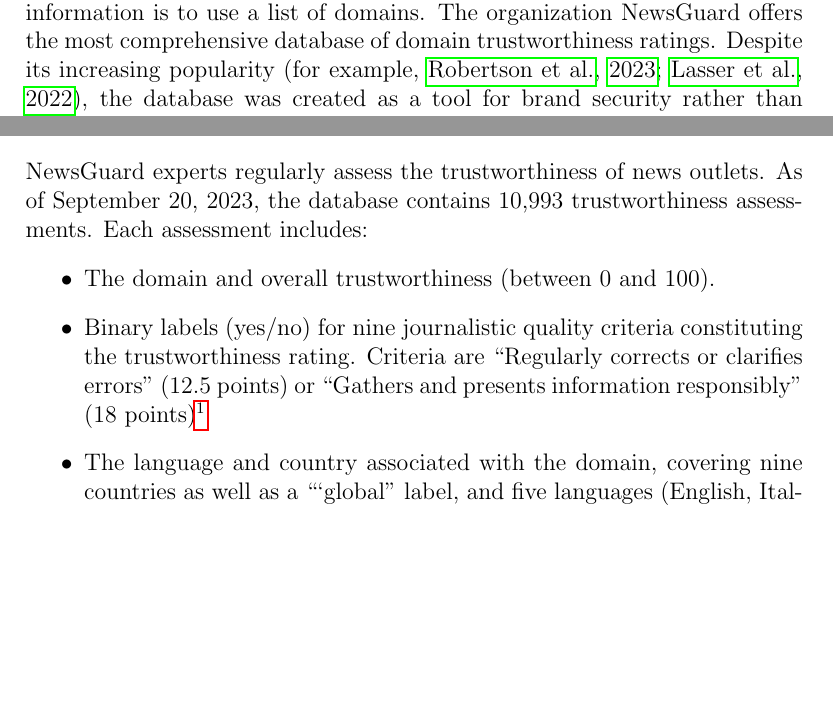
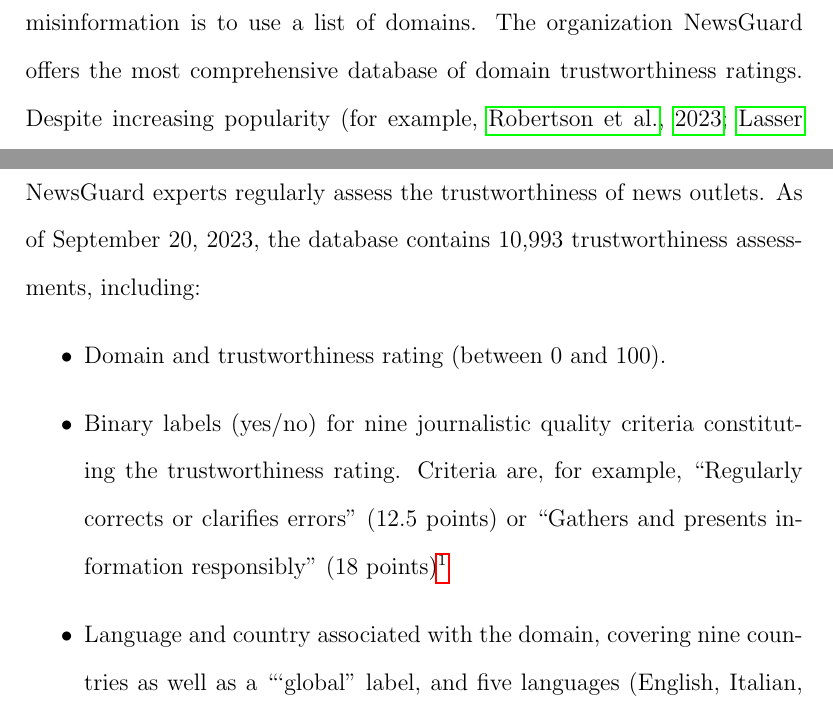
Before and after one commit to julaluehring/newsguard-review-paper, a LaTeX document (paper/loi.tex): two parts of pages 1 and 2 of 4 before the commit and two parts of pages 1 and 3 of 6 after it, joined at a grey line, cut so that both start at the same text, the shorter picture padded with empty space. Compiled offline with pdfLaTeX.

Commit message:
final changes for loi submission

````diff
--- a/paper/loi.tex
+++ b/paper/loi.tex
@@ -12,6 +12,8 @@
 \sectionfont{\normalsize}
 \setlength{\bibhang}{0.5in}
 \bibliographystyle{apalike}
+\usepackage{setspace}
+\doublespacing
 
 %document
 \title{Letter of Inquiry}
@@ -25,7 +27,7 @@
 How reliable is the NewsGuard database of domain trustworthiness ratings over time and language contexts?
 
 \section*{Why is it important for digital media research?}
-On social media, misinformation is widely visible \citep{lazerScienceFakeNews2018} and embedded in growing partisan sorting and intergroup conflict~\citep{gonzalez-bailonAsymmetricIdeologicalSegregation2023a}. To study these dynamics on digital platforms, it is imperative for computational social scientists to have access to reliable and valid tools that enable them to identify misinformation. A prominent way to track misinformation is to use a list of domains. The organization NewsGuard offers the most comprehensive database of domain trustworthiness ratings. Despite its increasing popularity~\citep[for example,][]{robertsonUsersChooseEngage2023a,lasserSocialMediaSharing2022a}, the database was created as a tool for brand security rather than research, which is why access is not public and rather expensive.
+On social media, misinformation is widely visible \citep{lazerScienceFakeNews2018} and embedded in growing partisan sorting and intergroup conflict~\citep{gonzalez-bailonAsymmetricIdeologicalSegregation2023a}. To study these dynamics on digital platforms, it is imperative for computational social scientists to have access to reliable and valid tools that enable them to identify misinformation. A prominent way to track misinformation is to use a list of domains. The organization NewsGuard offers the most comprehensive database of domain trustworthiness ratings. Despite increasing popularity~\citep[for example,][]{robertsonUsersChooseEngage2023a,lasserSocialMediaSharing2022a}, the database was created as a tool for brand security rather than research, which is why access is not public and expensive.
 
 This proposal outlines a descriptive analysis of the content of the NewsGuard database over time and across countries, focusing on three questions:
 \begin{itemize}
@@ -36,11 +38,11 @@ This proposal outlines a descriptive analysis of the content of the NewsGuard da
 By describing the database, we outline potential pitfalls and recommendations for digital media research. We also want to empower misinformation researchers to make informed decisions about whether the substantial expense associated with acquiring access to NewsGuard is necessary for their research.
 
 \section*{What is being described?}
-NewsGuard experts regularly assess the trustworthiness of news outlets. As of September 20, 2023, the database contains 10,993 trustworthiness assessments. Each assessment includes:
+NewsGuard experts regularly assess the trustworthiness of news outlets. As of September 20, 2023, the database contains 10,993 trustworthiness assessments, including:
 \begin{itemize}
-    \item The domain and overall trustworthiness (between 0 and 100).
-    \item Binary labels (yes/no) for nine journalistic quality criteria constituting the trustworthiness rating. Criteria are ``Regularly corrects or clarifies errors'' (12.5 points) or ``Gathers and presents information responsibly'' (18 points)\footnote{See \href{https://www.newsguardtech.com/ratings/rating-process-criteria/}{https://www.newsguardtech.com/ratings/rating-process-criteria/} for a full list.}
-    \item The language and country associated with the domain,  covering nine countries as well as a ```global'' label, and five languages (English, Italian, French, German, Spanish). Most assessments are from the US (66\%), followed by global domains (12\%), Great Britain (5\%), Italy (5\%), Canada (4\%), France (4\%) and Germany (3\%).
+    \item Domain and trustworthiness rating (between 0 and 100).
+    \item Binary labels (yes/no) for nine journalistic quality criteria constituting the trustworthiness rating. Criteria are, for example, ``Regularly corrects or clarifies errors'' (12.5 points) or ``Gathers and presents information responsibly'' (18 points)\footnote{See \href{https://www.newsguardtech.com/ratings/rating-process-criteria/}{https://www.newsguardtech.com/ratings/rating-process-criteria/} for a full list.}
+    \item Language and country associated with the domain,  covering nine countries as well as a ```global'' label, and five languages (English, Italian, French, German, Spanish). Most assessments are from the US (66\%), followed by global domains (12\%), Great Britain (5\%), Italy (5\%), Canada (4\%), France (4\%) and Germany (3\%).
     \item Topics covered (e.g., ``local news'', ``political news'', ``health information'') and political orientation (left/right).
     \item A flag indicating whether the outlet frequently posts AI-generated content.
 \end{itemize}
````
Also changed, not shown: paper/loi.tex (12 more changed lines).
